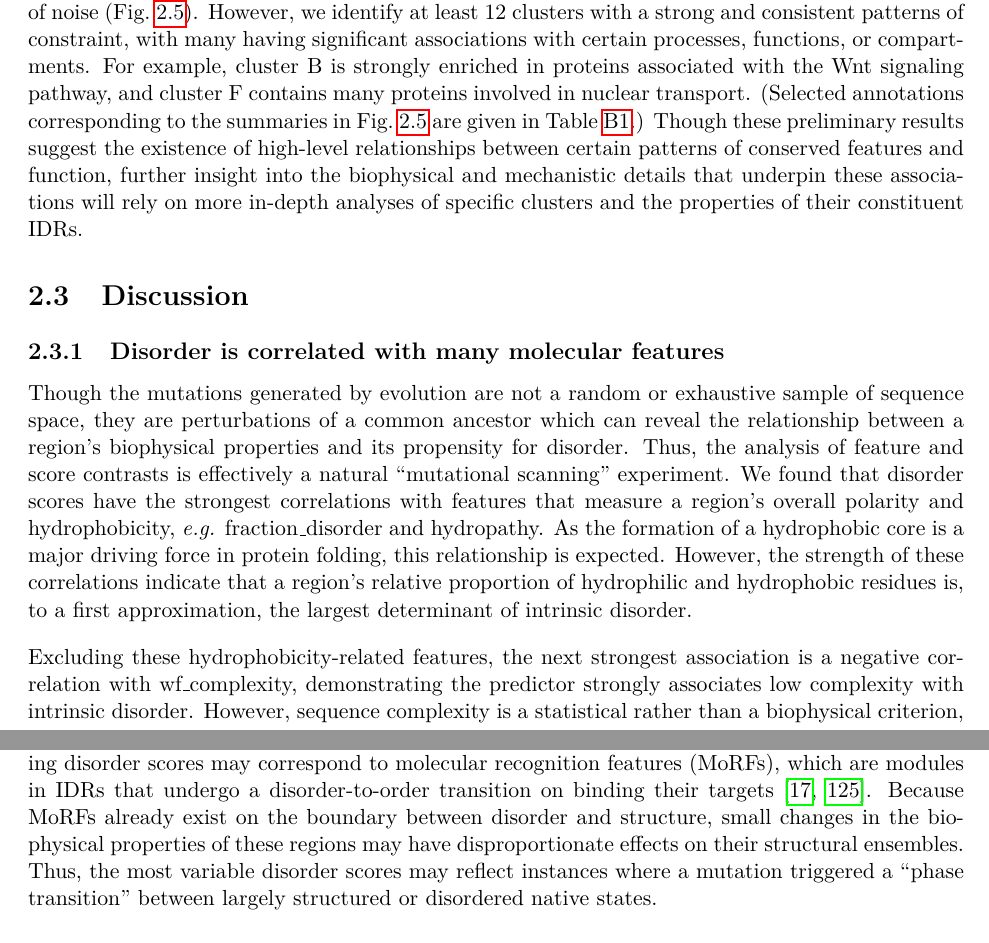
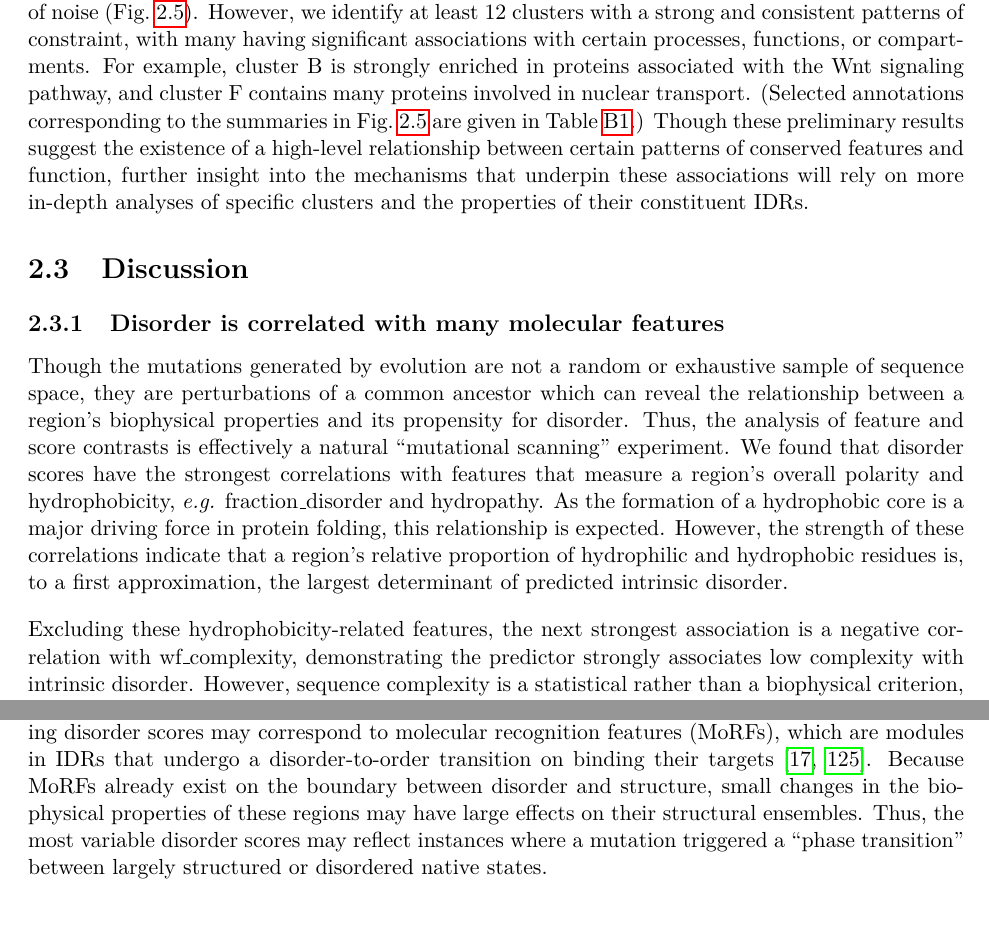
Before and after one commit to marcsingleton/orthology_inference2023_manuscript, a LaTeX thesis (main.tex, which reads chapter2/chapter2.tex): two parts of pages 49 and 51 of 144, joined at a grey line, cut so that both start at the same text. Compiled offline with pdfLaTeX.

Commit message:
Made some minor wording changes

```diff
--- a/chapter2/chapter2.tex
+++ b/chapter2/chapter2.tex
@@ -82,7 +82,7 @@ The AIC difference between the BM and OU models is measure of their relative goo
 \label{fig:hierarchy}
 \end{figure}
 
-The resulting heatmap reveals patterns of similar signatures interspersed among a high background of noise (Fig.~\ref{fig:hierarchy}). However, we identify at least 12 clusters with a strong and consistent patterns of constraint, with many having significant associations with certain processes, functions, or compartments. For example, cluster B is strongly enriched in proteins associated with the Wnt signaling pathway, and cluster F contains many proteins involved in nuclear transport. (Selected annotations corresponding to the summaries in Fig.~\ref{fig:hierarchy} are given in Table~\ref{stable:annotations}.)  Though these preliminary results suggest the existence of high-level relationships between certain patterns of conserved features and function, further insight into the biophysical and mechanistic details that underpin these associations will rely on more in-depth analyses of specific clusters and the properties of their constituent IDRs.
+The resulting heatmap reveals patterns of similar signatures interspersed among a high background of noise (Fig.~\ref{fig:hierarchy}). However, we identify at least 12 clusters with a strong and consistent patterns of constraint, with many having significant associations with certain processes, functions, or compartments. For example, cluster B is strongly enriched in proteins associated with the Wnt signaling pathway, and cluster F contains many proteins involved in nuclear transport. (Selected annotations corresponding to the summaries in Fig.~\ref{fig:hierarchy} are given in Table~\ref{stable:annotations}.) Though these preliminary results suggest the existence of a high-level relationship between certain patterns of conserved features and function, further insight into the mechanisms that underpin these associations will rely on more in-depth analyses of specific clusters and the properties of their constituent IDRs.
 
 \section{Discussion}
 % I. Summary of results
@@ -108,13 +108,13 @@ The resulting heatmap reveals patterns of similar signatures interspersed among
 %        3. Note about variances of parameters as shown in CV graphs
 
 \subsection{Disorder is correlated with many molecular features}
-Though the mutations generated by evolution are not a random or exhaustive sample of sequence space, they are perturbations of a common ancestor which can reveal the relationship between a region's biophysical properties and its propensity for disorder. Thus, the analysis of feature and score contrasts is effectively a natural ``mutational scanning'' experiment. We found that disorder scores have the strongest correlations with features that measure a region's overall polarity and hydrophobicity, \textit{e.g.} fraction\_disorder and hydropathy. As the formation of a hydrophobic core is a major driving force in protein folding, this relationship is expected. However, the strength of these correlations indicate that a region's relative proportion of hydrophilic and hydrophobic residues is, to a first approximation, the largest determinant of intrinsic disorder.
+Though the mutations generated by evolution are not a random or exhaustive sample of sequence space, they are perturbations of a common ancestor which can reveal the relationship between a region's biophysical properties and its propensity for disorder. Thus, the analysis of feature and score contrasts is effectively a natural ``mutational scanning'' experiment. We found that disorder scores have the strongest correlations with features that measure a region's overall polarity and hydrophobicity, \textit{e.g.} fraction\_disorder and hydropathy. As the formation of a hydrophobic core is a major driving force in protein folding, this relationship is expected. However, the strength of these correlations indicate that a region's relative proportion of hydrophilic and hydrophobic residues is, to a first approximation, the largest determinant of predicted intrinsic disorder.
 
 Excluding these hydrophobicity-related features, the next strongest association is a negative correlation with wf\_complexity, demonstrating the predictor strongly associates low complexity with intrinsic disorder. However, sequence complexity is a statistical rather than a biophysical criterion, and while many disordered regions have low levels of complexity, some low-complexity regions, like collagen, are structured. This suggests that while disorder predictors are in general accurate classifiers of a residue's structural state, they can conflate the correlates of intrinsic disorder with their causes. Therefore, in some cases their predictions may require careful interpretation.
 
 The remaining significant correlations are generally weak and likely reflect a partial redundancy with the more strongly correlated features discussed previously. Interestingly, though, disorder scores are weakly correlated with many motifs, with the signs largely reflecting their class. For example, the correlations with docking (DOC) and ligand binding (LIG) sites are largely negative whereas those with modification (MOD) sites are generally positive. However, this analysis does not indicate whether the predictor responds to these motifs directly or to features that are correlated with them. For example, docking and ligand binding sites are generally mediated by small hydrophobic patches, so the correlations could reflect an increase in hydrophobicity caused by an additional hydrophobic residue ``completing'' the motif rather than the motif itself. Likewise, IDRs are highly enriched in phosphorylation sites, many of which are targeted to disorder-promoting residues like serine or threonine. As the disorder scores and features are calculated at the level of regions, whose lengths can exceed 1,000 residues, this analysis is limited in its ability to distinguish these possibilities. However, a more targeted \textit{in silico} mutational analysis would yield further insights.
 
-The GO annotation enrichment analysis indicates that proteins involved in DNA repair and extracellular structures contain a disproportionate number of regions whose disorder scores are rapidly evolving. Because the significance tests were not corrected for multiple testing or controlled for their false discovery rate, we caution against over-interpreting this result and instead consider it as a hypothesis for further investigation. In general, however, these regions with rapidly evolving disorder scores may correspond to molecular recognition features (MoRFs), which are modules in IDRs that undergo a disorder-to-order transition on binding their targets~\cite{Mohan2006, vanderLee2014}. Because MoRFs already exist on the boundary between disorder and structure, small changes in the biophysical properties of these regions may have disproportionate effects on their structural ensembles. Thus, the most variable disorder scores may reflect instances where a mutation triggered a ``phase transition'' between largely structured or disordered native states.
+The GO annotation enrichment analysis indicates that proteins involved in DNA repair and extracellular structures contain a disproportionate number of regions whose disorder scores are rapidly evolving. Because the significance tests were not corrected for multiple testing or controlled for their false discovery rate, we caution against over-interpreting this result and instead consider it as a hypothesis for further investigation. In general, however, these regions with rapidly evolving disorder scores may correspond to molecular recognition features (MoRFs), which are modules in IDRs that undergo a disorder-to-order transition on binding their targets~\cite{Mohan2006, vanderLee2014}. Because MoRFs already exist on the boundary between disorder and structure, small changes in the biophysical properties of these regions may have large effects on their structural ensembles. Thus, the most variable disorder scores may reflect instances where a mutation triggered a ``phase transition'' between largely structured or disordered native states.
 
 \subsection{Future evolutionary analyses of IDRs will require a multimodal approach}
 As discussed by Zarin \textit{et al.}, the interpretation of evolutionary signatures is complicated by several methodological limitations~\cite{Zarin2019}. For example, because IDRs are identified as contiguous segments of high predicted disorder, their boundaries are defined by adjacent structural elements. This approach can therefore split an IDR that is a single evolutionary or functional unit if it contains a semi-disordered module that scores below the threshold. Conversely, it can also merge two distinct IDRs if they are not separated by at least one folded domain. Another challenge is the significant overlap in the definitions of many features induces strong correlations that preclude straightforward quantitative manipulations or interpretations of an IDR's evolutionary signature. The original authors have since addressed this in subsequent studies by applying machine learning methods to perform feature selection or learn features directly from alignments of IDRs~\cite{Zarin2021, Lu2022}. However, integrating these methods into a unified phylogenetic comparative framework will require further effort.
```
